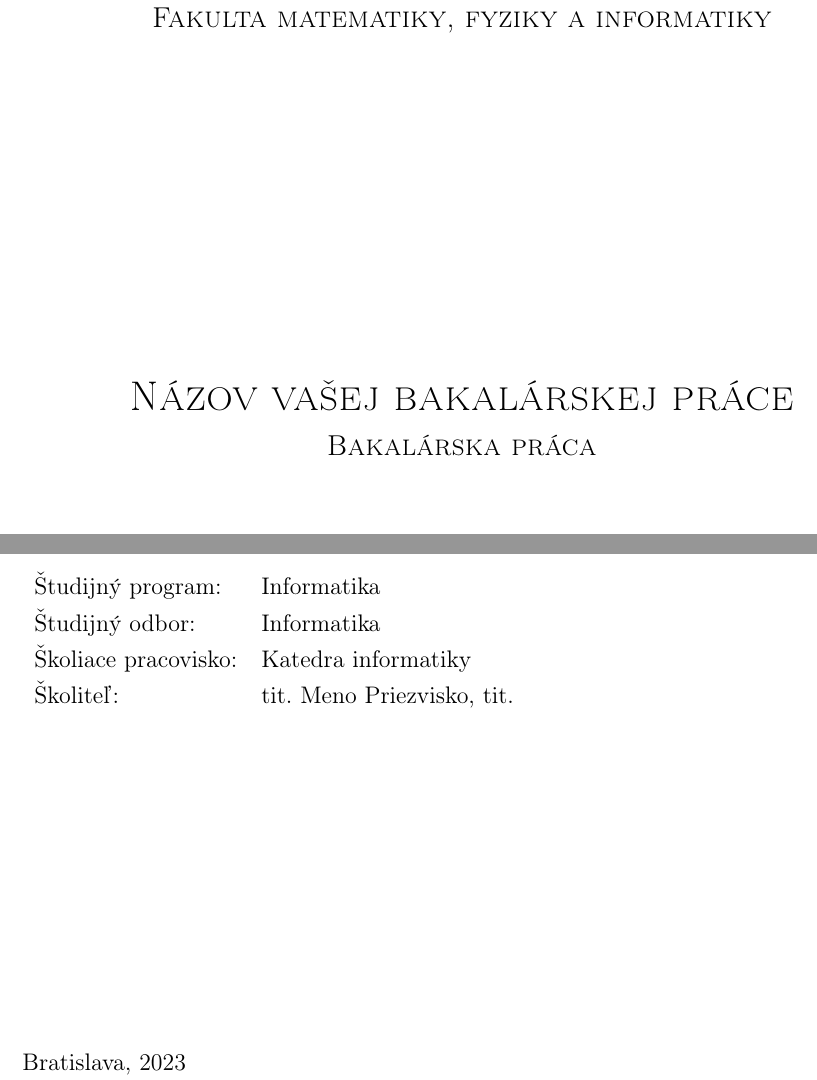
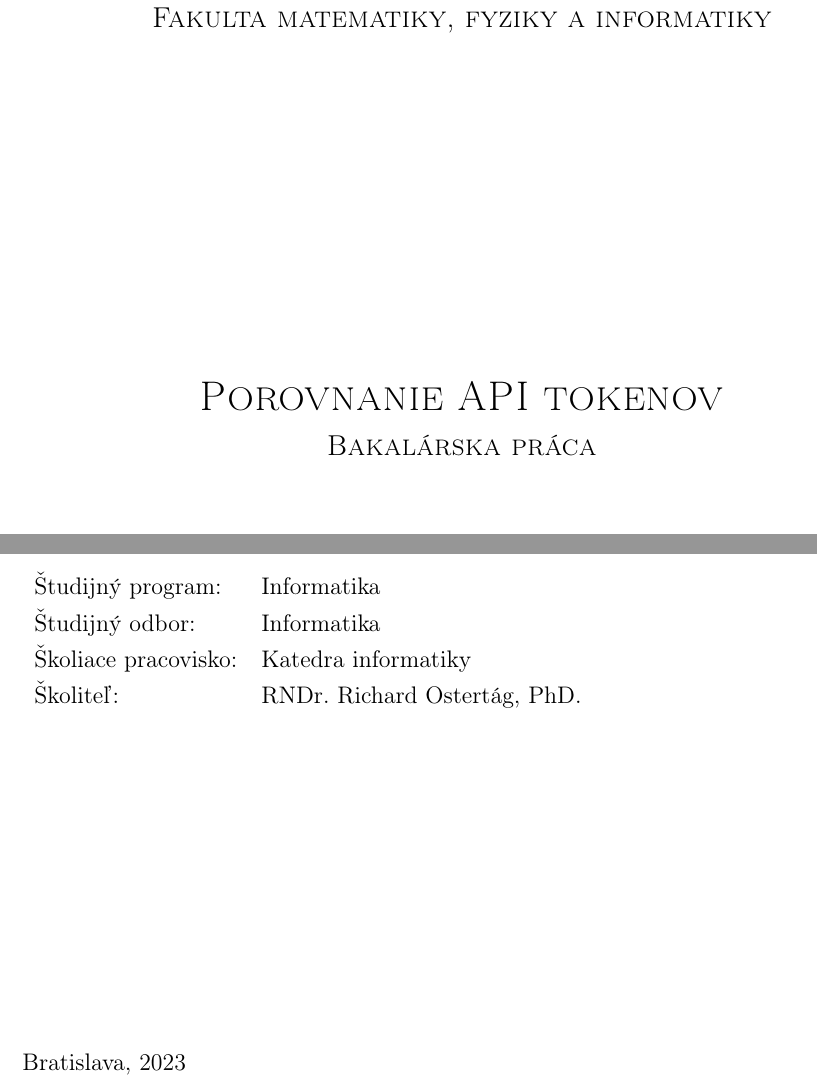
Before and after one commit to jitka1997/bachalor-thesis, a LaTeX thesis (praca/main.tex): two parts of page 3 of 28, joined at a grey line, cut so that both start at the same text. Compiled offline with pdfLaTeX.

Commit message:
Add correct assignment and basic info

```diff
--- a/praca/main.tex
+++ b/praca/main.tex
@@ -43,13 +43,10 @@
 % --- Vyplnte podla vasho zadania, rok ma byt rok odovzdania
 % -------------------
 \def\mfrok{2023}
-\def\mfnazov{Názov vašej bakalárskej práce}
+\def\mfnazov{Porovnanie API tokenov}
 \def\mftyp{Bakalárska práca}
-\def\mfautor{Meno Priezvisko, príp. tituly}
-\def\mfskolitel{tit. Meno Priezvisko, tit. }
-
-%ak mate konzultanta, odkomentujte aj jeho meno na titulnom liste
-\def\mfkonzultant{tit. Meno Priezvisko, tit. }
+\def\mfautor{Jitka Muravská}
+\def\mfskolitel{RNDr. Richard Ostertág, PhD.}
 
 \def\mfmiesto{Bratislava, \mfrok}
 
```
Also changed, not shown: praca/images/zadanie.pdf, praca/main.pdf.
